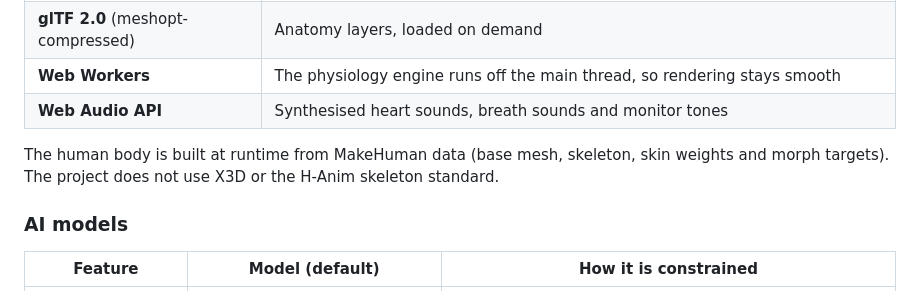
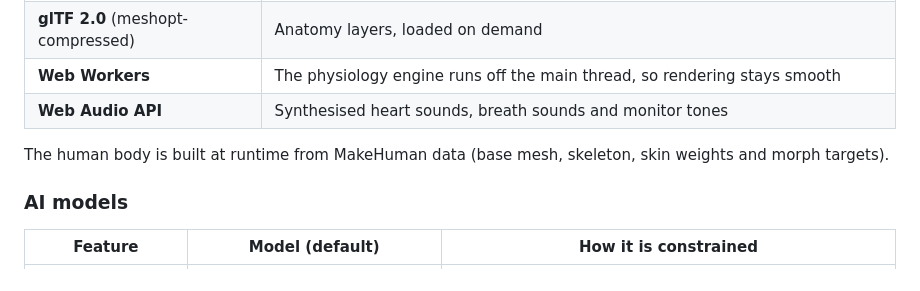
Before and after one commit to pafolol/vitalis, a Markdown page: README.md, the part around the change. GitHub-like rendering.

Commit message:
Tidy technology section

```diff
--- a/README.md
+++ b/README.md
@@ -92,7 +92,7 @@ Details: [docs/ARCHITECTURE.md](docs/ARCHITECTURE.md), which covers the engine r
 | **Web Workers** | The physiology engine runs off the main thread, so rendering stays smooth |
 | **Web Audio API** | Synthesised heart sounds, breath sounds and monitor tones |
 
-The human body is built at runtime from MakeHuman data (base mesh, skeleton, skin weights and morph targets). The project does not use X3D or the H-Anim skeleton standard.
+The human body is built at runtime from MakeHuman data (base mesh, skeleton, skin weights and morph targets).
 
 ### AI models
 
```
